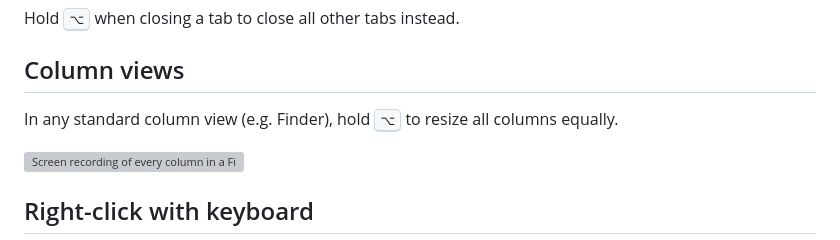
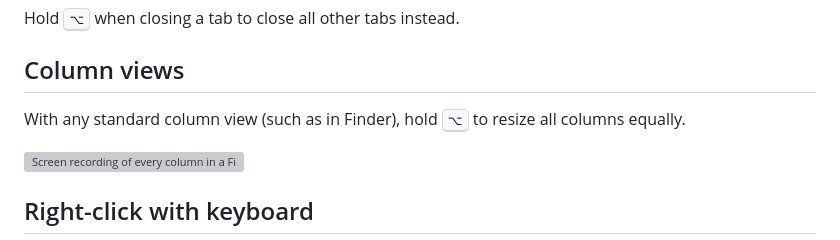
Before and after one commit to jaskfla/macos-tidbits, a Markdown page: src/index.md, the part around the change. Drawn GitHub-style; grey boxes are pictures that could not be loaded.

Commit message:
abolish “e.g.”

```diff
--- a/src/index.md
+++ b/src/index.md
@@ -102,8 +102,8 @@ Hold <kbd>⌥</kbd> when closing a tab to close all other tabs instead.
 
 ## Column views
 
-In any standard column view (e.g.&nbsp;Finder), hold <kbd>⌥</kbd> to resize all
-columns equally.
+With any standard column view (such as in Finder), hold <kbd>⌥</kbd> to resize
+all columns equally.
 
 <picture>
   <source src="/images/column-view-resize.gif" type="image/gif">
```
